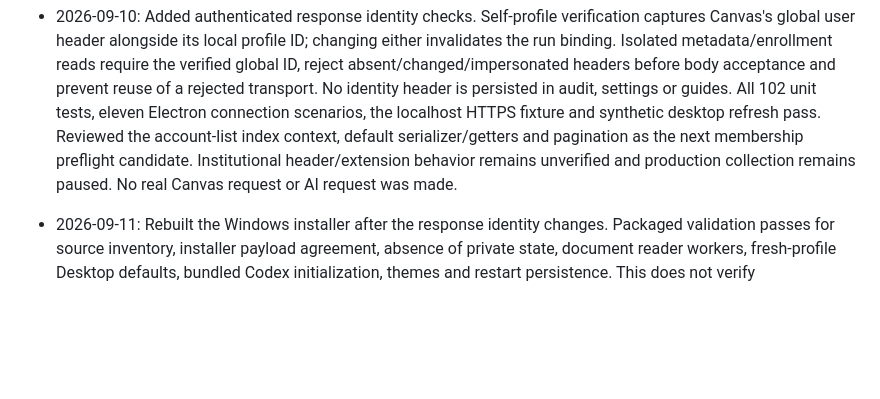
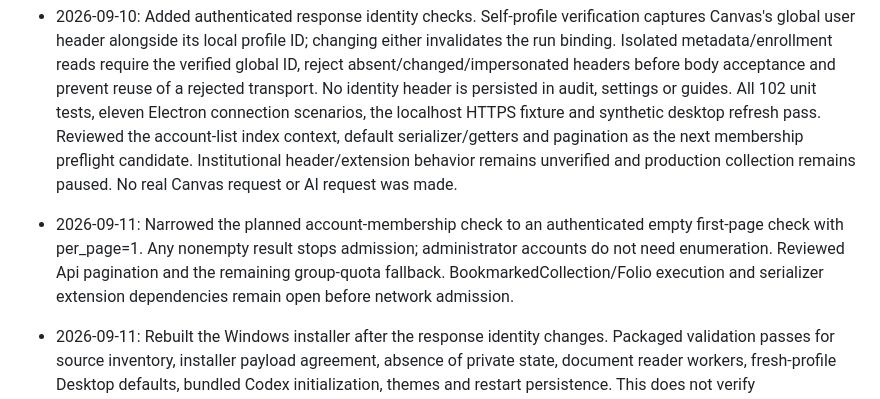
Before and after one commit to keenanselbee/canvas-weekly, a Markdown page: docs/implementation-plan.md, the part around the change. Drawn GitHub-style; blank space fills up the shorter version.

```diff
--- a/docs/implementation-plan.md
+++ b/docs/implementation-plan.md
@@ -394,6 +394,11 @@ Work log
   serializer/getters and pagination as the next membership preflight candidate.
   Institutional header/extension behavior remains unverified and production
   collection remains paused. No real Canvas request or AI request was made.
+- 2026-09-11: Narrowed the planned account-membership check to an authenticated
+  empty first-page check with per_page=1. Any nonempty result stops admission;
+  administrator accounts do not need enumeration. Reviewed Api pagination and
+  the remaining group-quota fallback. BookmarkedCollection/Folio execution and
+  serializer extension dependencies remain open before network admission.
 - 2026-09-11: Rebuilt the Windows installer after the response identity changes.
   Packaged validation passes for source inventory, installer payload agreement,
   absence of private state, document reader workers, fresh-profile Desktop
```
Also changed, not shown: docs/canvas-metadata-permissions-review.md (+25 -0 lines).
